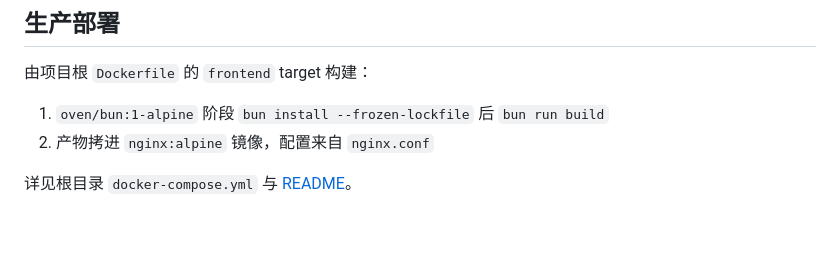
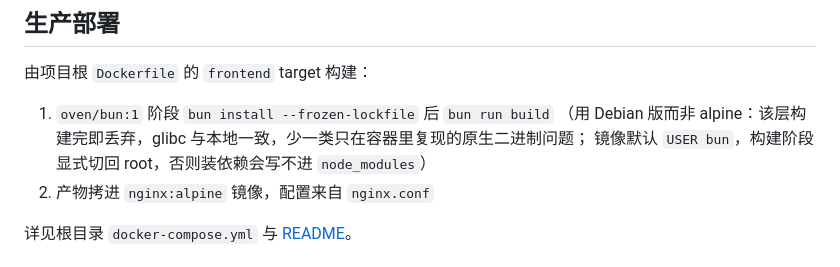
Before and after one commit to onlynor/vibemeter, a Markdown page: frontend/README.md, the part around the change. Rendered like a GitHub page; blank space fills up the shorter version.

```diff
--- a/frontend/README.md
+++ b/frontend/README.md
@@ -116,7 +116,9 @@ uv run python run.py
 
 由项目根 `Dockerfile` 的 `frontend` target 构建：
 
-1. `oven/bun:1-alpine` 阶段 `bun install --frozen-lockfile` 后 `bun run build`
+1. `oven/bun:1` 阶段 `bun install --frozen-lockfile` 后 `bun run build`
+   （用 Debian 版而非 alpine：该层构建完即丢弃，glibc 与本地一致，少一类只在容器里复现的原生二进制问题；
+   镜像默认 `USER bun`，构建阶段显式切回 root，否则装依赖会写不进 `node_modules`）
 2. 产物拷进 `nginx:alpine` 镜像，配置来自 `nginx.conf`
 
 详见根目录 `docker-compose.yml` 与 [README](../README.md#docker-部署)。
```
Also changed, not shown: README.md (+8 -0 lines).
